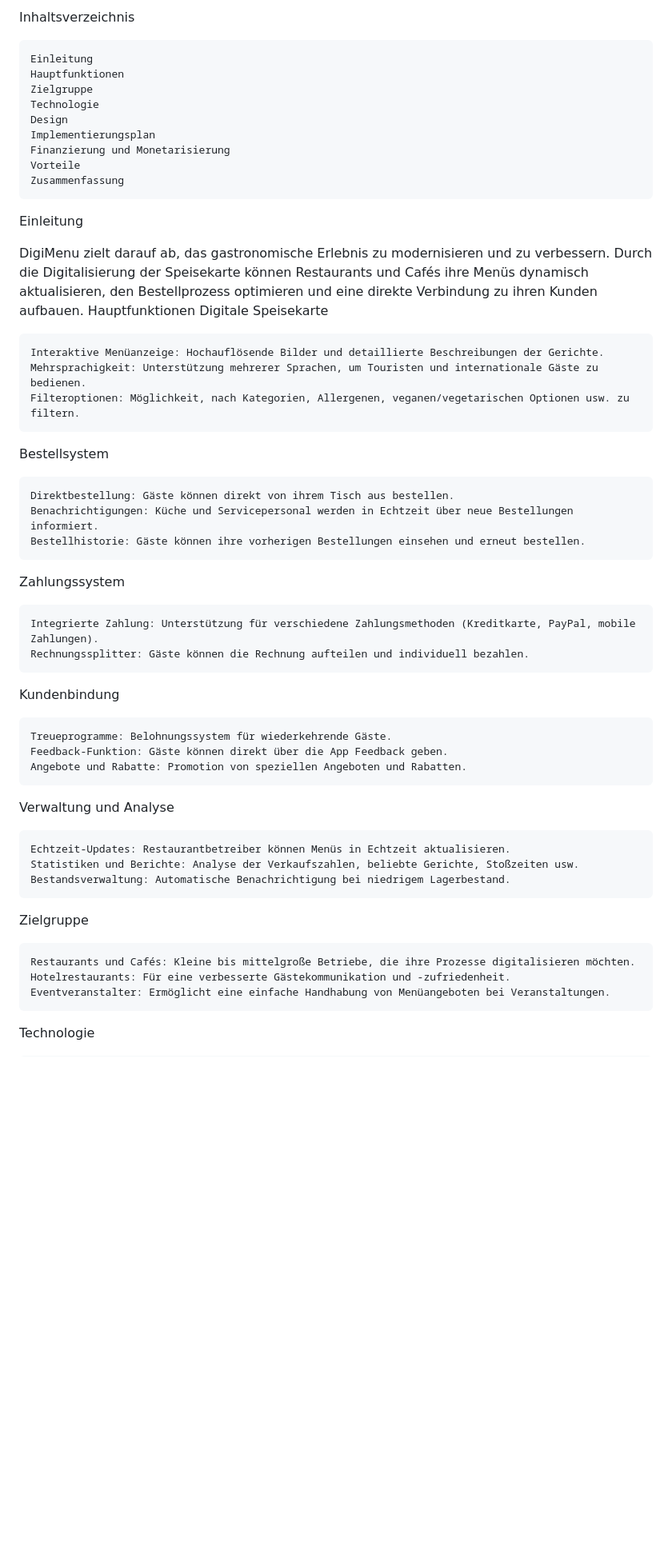
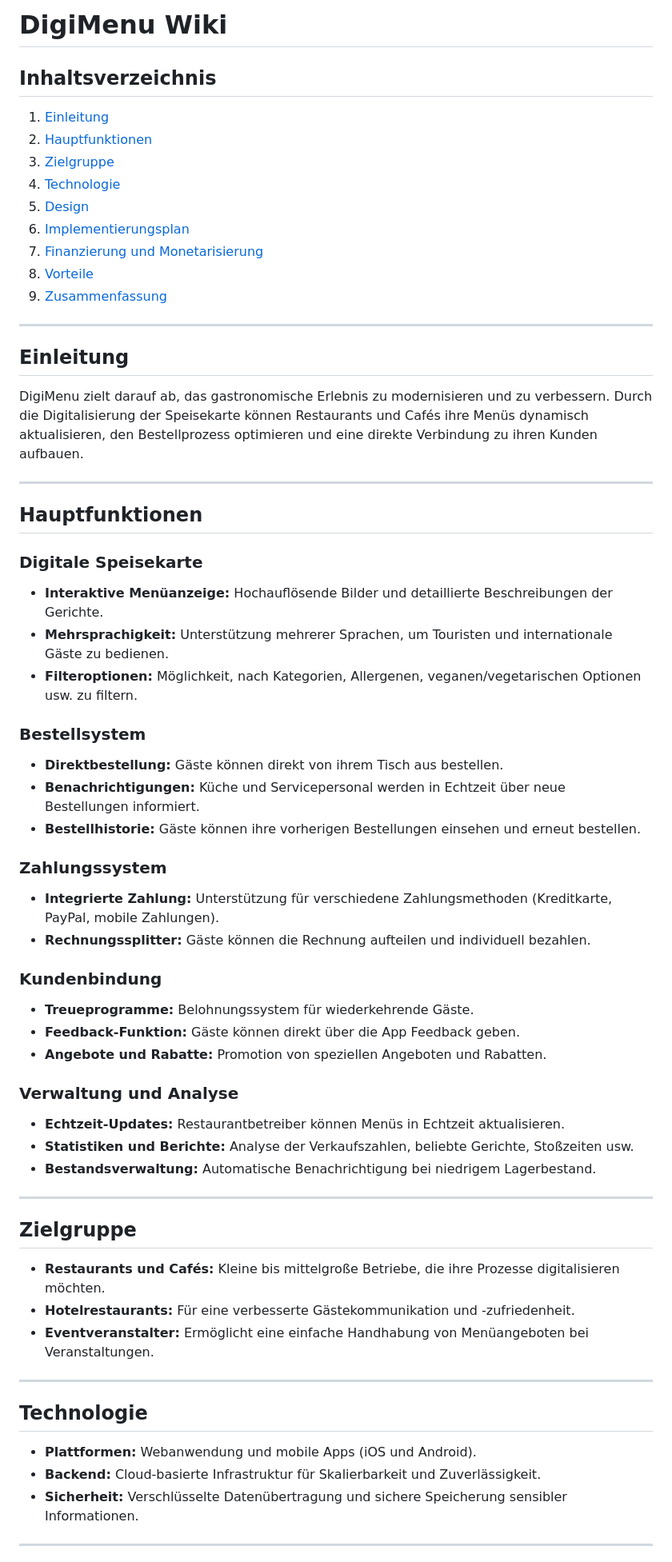
Before and after one commit to encore99/DigiMenu, a Markdown page: README.md, the part around the change printed below. Shown: that part at 80% size. Rendered like a GitHub page; blank space fills up the shorter version.

```diff
--- a/README.md
+++ b/README.md
@@ -1,53 +1,62 @@
-Inhaltsverzeichnis
+# DigiMenu Wiki
 
-    Einleitung
-    Hauptfunktionen
-    Zielgruppe
-    Technologie
-    Design
-    Implementierungsplan
-    Finanzierung und Monetarisierung
-    Vorteile
-    Zusammenfassung
+## Inhaltsverzeichnis
+1. [Einleitung](#einleitung)
+2. [Hauptfunktionen](#hauptfunktionen)
+3. [Zielgruppe](#zielgruppe)
+4. [Technologie](#technologie)
+5. [Design](#design)
+6. [Implementierungsplan](#implementierungsplan)
+7. [Finanzierung und Monetarisierung](#finanzierung-und-monetarisierung)
+8. [Vorteile](#vorteile)
+9. [Zusammenfassung](#zusammenfassung)
 
-Einleitung
+---
 
+## Einleitung
 DigiMenu zielt darauf ab, das gastronomische Erlebnis zu modernisieren und zu verbessern. Durch die Digitalisierung der Speisekarte können Restaurants und Cafés ihre Menüs dynamisch aktualisieren, den Bestellprozess optimieren und eine direkte Verbindung zu ihren Kunden aufbauen.
-Hauptfunktionen
-Digitale Speisekarte
 
-    Interaktive Menüanzeige: Hochauflösende Bilder und detaillierte Beschreibungen der Gerichte.
-    Mehrsprachigkeit: Unterstützung mehrerer Sprachen, um Touristen und internationale Gäste zu bedienen.
-    Filteroptionen: Möglichkeit, nach Kategorien, Allergenen, veganen/vegetarischen Optionen usw. zu filtern.
+---
 
-Bestellsystem
+## Hauptfunktionen
 
-    Direktbestellung: Gäste können direkt von ihrem Tisch aus bestellen.
-    Benachrichtigungen: Küche und Servicepersonal werden in Echtzeit über neue Bestellungen informiert.
-    Bestellhistorie: Gäste können ihre vorherigen Bestellungen einsehen und erneut bestellen.
+### Digitale Speisekarte
+- **Interaktive Menüanzeige:** Hochauflösende Bilder und detaillierte Beschreibungen der Gerichte.
+- **Mehrsprachigkeit:** Unterstützung mehrerer Sprachen, um Touristen und internationale Gäste zu bedienen.
+- **Filteroptionen:** Möglichkeit, nach Kategorien, Allergenen, veganen/vegetarischen Optionen usw. zu filtern.
 
-Zahlungssystem
+### Bestellsystem
+- **Direktbestellung:** Gäste können direkt von ihrem Tisch aus bestellen.
+- **Benachrichtigungen:** Küche und Servicepersonal werden in Echtzeit über neue Bestellungen informiert.
+- **Bestellhistorie:** Gäste können ihre vorherigen Bestellungen einsehen und erneut bestellen.
 
-    Integrierte Zahlung: Unterstützung für verschiedene Zahlungsmethoden (Kreditkarte, PayPal, mobile Zahlungen).
-    Rechnungssplitter: Gäste können die Rechnung aufteilen und individuell bezahlen.
+### Zahlungssystem
+- **Integrierte Zahlung:** Unterstützung für verschiedene Zahlungsmethoden (Kreditkarte, PayPal, mobile Zahlungen).
+- **Rechnungssplitter:** Gäste können die Rechnung aufteilen und individuell bezahlen.
 
-Kundenbindung
+### Kundenbindung
+- **Treueprogramme:** Belohnungssystem für wiederkehrende Gäste.
+- **Feedback-Funktion:** Gäste können direkt über die App Feedback geben.
+- **Angebote und Rabatte:** Promotion von speziellen Angeboten und Rabatten.
 
-    Treueprogramme: Belohnungssystem für wiederkehrende Gäste.
-    Feedback-Funktion: Gäste können direkt über die App Feedback geben.
-    Angebote und Rabatte: Promotion von speziellen Angeboten und Rabatten.
+### Verwaltung und Analyse
+- **Echtzeit-Updates:** Restaurantbetreiber können Menüs in Echtzeit aktualisieren.
+- **Statistiken und Berichte:** Analyse der Verkaufszahlen, beliebte Gerichte, Stoßzeiten usw.
+- **Bestandsverwaltung:** Automatische Benachrichtigung bei niedrigem Lagerbestand.
 
-Verwaltung und Analyse
+---
 
-    Echtzeit-Updates: Restaurantbetreiber können Menüs in Echtzeit aktualisieren.
-    Statistiken und Berichte: Analyse der Verkaufszahlen, beliebte Gerichte, Stoßzeiten usw.
-    Bestandsverwaltung: Automatische Benachrichtigung bei niedrigem Lagerbestand.
+## Zielgruppe
+- **Restaurants und Cafés:** Kleine bis mittelgroße Betriebe, die ihre Prozesse digitalisieren möchten.
+- **Hotelrestaurants:** Für eine verbesserte Gästekommunikation und -zufriedenheit.
+- **Eventveranstalter:** Ermöglicht eine einfache Handhabung von Menüangeboten bei Veranstaltungen.
 
-Zielgruppe
+---
 
-    Restaurants und Cafés: Kleine bis mittelgroße Betriebe, die ihre Prozesse digitalisieren möchten.
-    Hotelrestaurants: Für eine verbesserte Gästekommunikation und -zufriedenheit.
-    Eventveranstalter: Ermöglicht eine einfache Handhabung von Menüangeboten bei Veranstaltungen.
+## Technologie
+- **Plattformen:** Webanwendung und mobile Apps (iOS und Android).
+- **Backend:** Cloud-basierte Infrastruktur für Skalierbarkeit und Zuverlässigkeit.
+- **Sicherheit:** Verschlüsselte Datenübertragung und sichere Speicherung sensibler Informationen.
 
-Technologie
+---
 
```
Also changed, not shown: other parts of README.md (+36 -41 lines).
